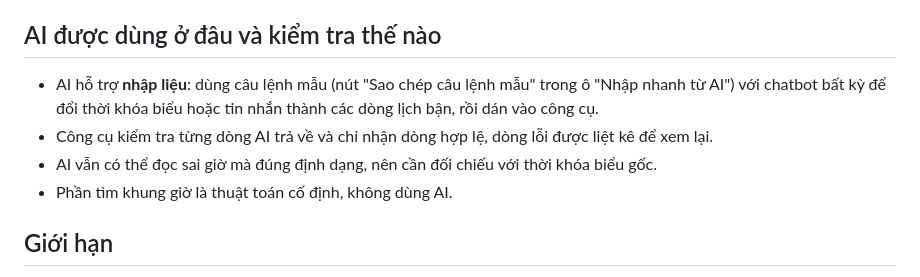
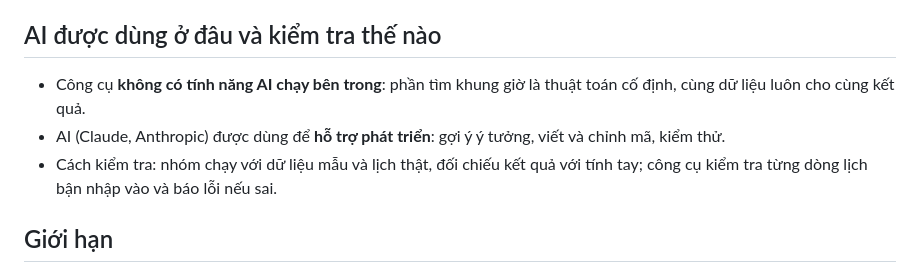
Before and after one commit to EnderKenVN/xep-lich-hop, a Markdown page: README.md, the part around one of its changes. Drawn GitHub-style.

Commit message:
Revise AI feature descriptions in README
Updated the README to clarify the AI features and limitations of the tool.

```diff
--- a/README.md
+++ b/README.md
@@ -26,10 +27,9 @@ Không cần cài đặt hay API key. Mở `index.html` bằng trình duyệt, h
 4. Điểm = số người rảnh x 1000 - thứ tự trong tuần: nhiều người hơn thì thắng, bằng nhau thì khung sớm hơn thắng. Lấy 3 khung cao điểm nhất.
 
 ## AI được dùng ở đâu và kiểm tra thế nào
-- AI hỗ trợ **nhập liệu**: dùng câu lệnh mẫu (nút "Sao chép câu lệnh mẫu" trong ô "Nhập nhanh từ AI") với chatbot bất kỳ để đổi thời khóa biểu hoặc tin nhắn thành các dòng lịch bận, rồi dán vào công cụ.
-- Công cụ kiểm tra từng dòng AI trả về và chỉ nhận dòng hợp lệ, dòng lỗi được liệt kê để xem lại.
-- AI vẫn có thể đọc sai giờ mà đúng định dạng, nên cần đối chiếu với thời khóa biểu gốc.
-- Phần tìm khung giờ là thuật toán cố định, không dùng AI.
+- Công cụ **không có tính năng AI chạy bên trong**: phần tìm khung giờ là thuật toán cố định, cùng dữ liệu luôn cho cùng kết quả.
+- AI (Claude, Anthropic) được dùng để **hỗ trợ phát triển**: gợi ý ý tưởng, viết và chỉnh mã, kiểm thử.
+- Cách kiểm tra: nhóm chạy với dữ liệu mẫu và lịch thật, đối chiếu kết quả với tính tay; công cụ kiểm tra từng dòng lịch bận nhập vào và báo lỗi nếu sai.
 
 ## Giới hạn
 Tính theo giờ tròn, khung 8h đến 21h, lịch lặp giống nhau mỗi tuần, tối đa 8 thành viên, họp nằm trọn trong một ngày. Dữ liệu lưu riêng từng trình duyệt, chưa đồng bộ giữa các máy.
```
Also changed, not shown: other parts of README.md (+2 -1 lines).
